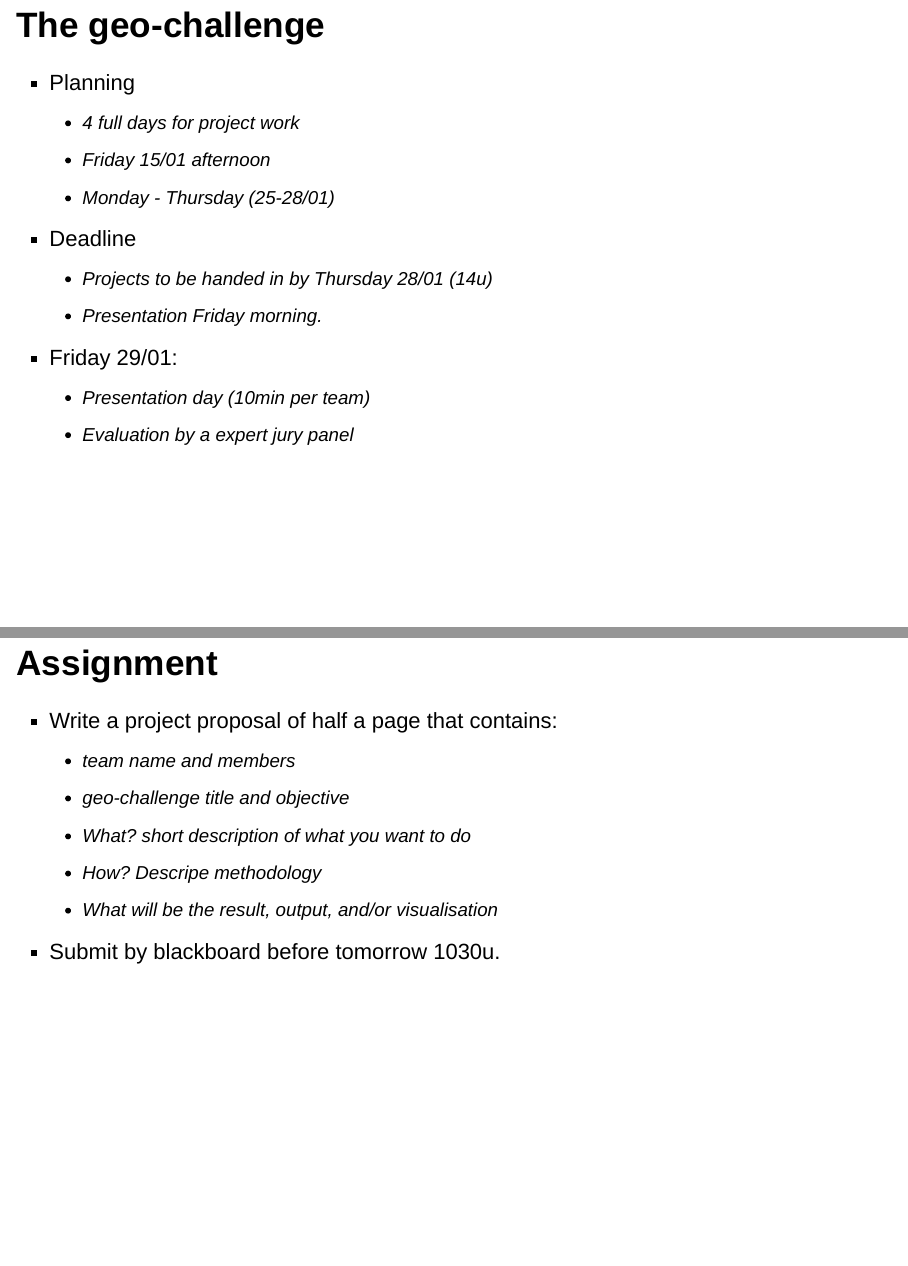
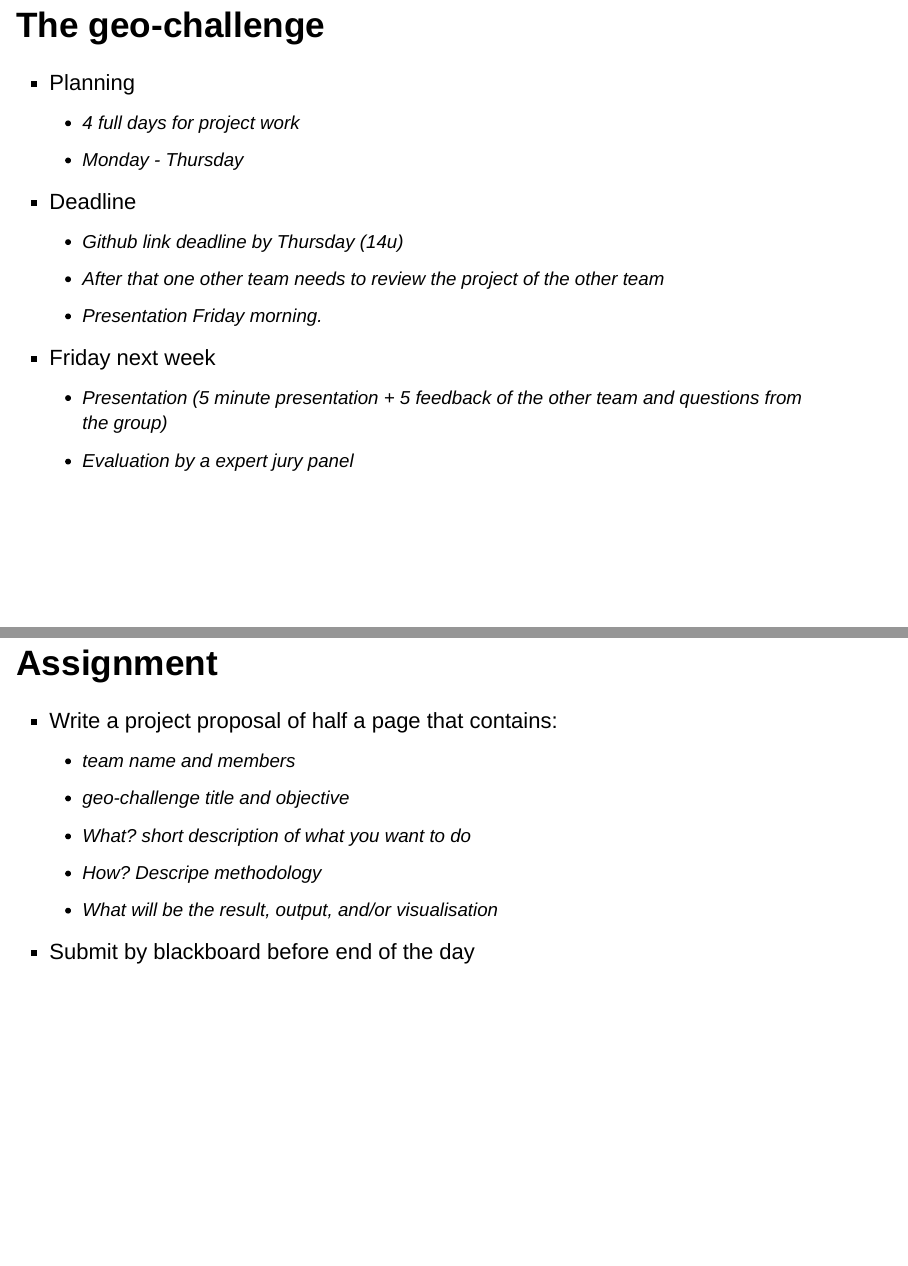
Before and after one commit to GeoScripting-WUR/ProjectIntro, an R Markdown document (index.Rmd): pages 4 and 8 of 9, joined at a grey line. Rendered offline with R 4.5, knitr and Pandoc, with nearby package versions.

Commit message:
update project week information

```diff
--- a/index.Rmd
+++ b/index.Rmd
@@ -26,15 +26,15 @@ output: slidy_presentation
 
 * Planning
     * 4 full days for project work
-    * Friday 15/01 afternoon
-    * Monday - Thursday (25-28/01)
+    * Monday - Thursday
 
 * Deadline
-    * Projects to be handed in by Thursday 28/01 (14u)
+    * Github link deadline by Thursday (14u)
+    * After that one other team needs to review the project of the other team
     * Presentation Friday morning.
 
-* Friday 29/01:
-    * Presentation day (10min per team)
+* Friday next week
+    * Presentation (5 minute presentation + 5 feedback of the other team and questions from the group)
     * Evaluation by a expert jury panel
 
 ## The geo-challenge
@@ -71,7 +72,7 @@ output: slidy_presentation
     * How? Descripe methodology
     * What will be the result, output, and/or visualisation
 
-* Submit by blackboard before tomorrow 1030u.
+* Submit by blackboard before end of the day
 
 ## Tomorrow
 
```
Also changed, not shown: Slides.html, index.html, index.Rmd (1 more changed lines).
